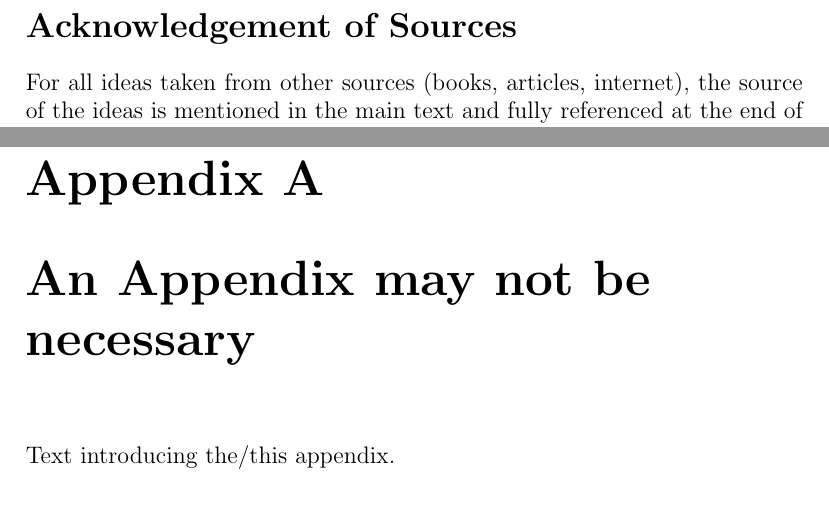
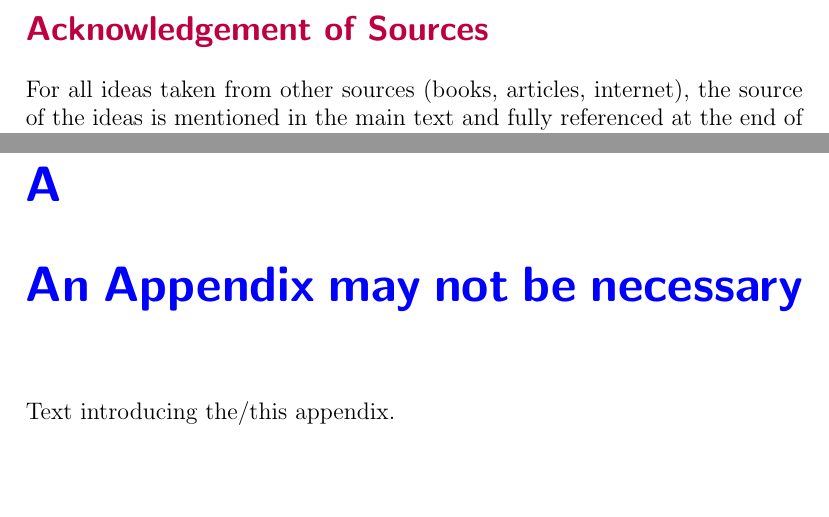
Before and after one commit to xenonpd/LaTeX, a LaTeX thesis (templating.tex): two parts of pages 2 and 6 of 7, joined at a grey line, cut so that both start at the same text, the shorter picture padded with empty space. Compiled offline with pdfLaTeX.

Commit message:
Update templating.tex

```diff
--- a/templating.tex
+++ b/templating.tex
@@ -1,11 +1,33 @@
 \documentclass[a4paper, 12pt, notitlepage]{report}
-
 \usepackage{amsfonts} % if you want blackboard bold symbols e.g. for real numbers
 \usepackage{graphicx} % if you want to include jpeg or pdf pictures
 
+%%%%%% The following materials were added by Marcus when testing the template %%%%%%%%%
+
+\usepackage[english]{babel} % uncertain of need for this package, but adding it back in an attempt to track Marcus' contributions
+\usepackage{xcolor} % package used by Marcus to enable independent coloring for section headers
+% \usepackage{titling} % uncertain of need for this package, but adding it back in an attempt to track Marcus' contributions ; NOTE: This package can be omitted and the PDF will still generate itself in the same way.
+\usepackage{titlesec} % package added by Marcus for some purpose with respect to defining chapters, sections and subsections should look
+
+\titleformat{\chapter}[display]
+  {\normalfont\sffamily\huge\bfseries\color{blue}}
+  {\thechapter}{20pt}{\Huge}
+\titleformat{\section}
+  {\normalfont\sffamily\Large\bfseries\color{purple}}
+  {\thesection}{1em}{}
+
+% NOTE: The use of these formatting options makes the words "Chapter" and "Annex" disappear (versus when they are not in use)
+
+
+%%%%%%%%%%%%%%%
+
+
+%%% It is unclear to me why the following lines come before "preliminary materials" %%%
 \title{\LaTeX\ Project Template} % change this
 \author{Andrew D.A.C. Smith} % change this
 \date{\today} % change this
+%%%%%%%%%%%%%%%
+
 
 \begin{document}
 
```
